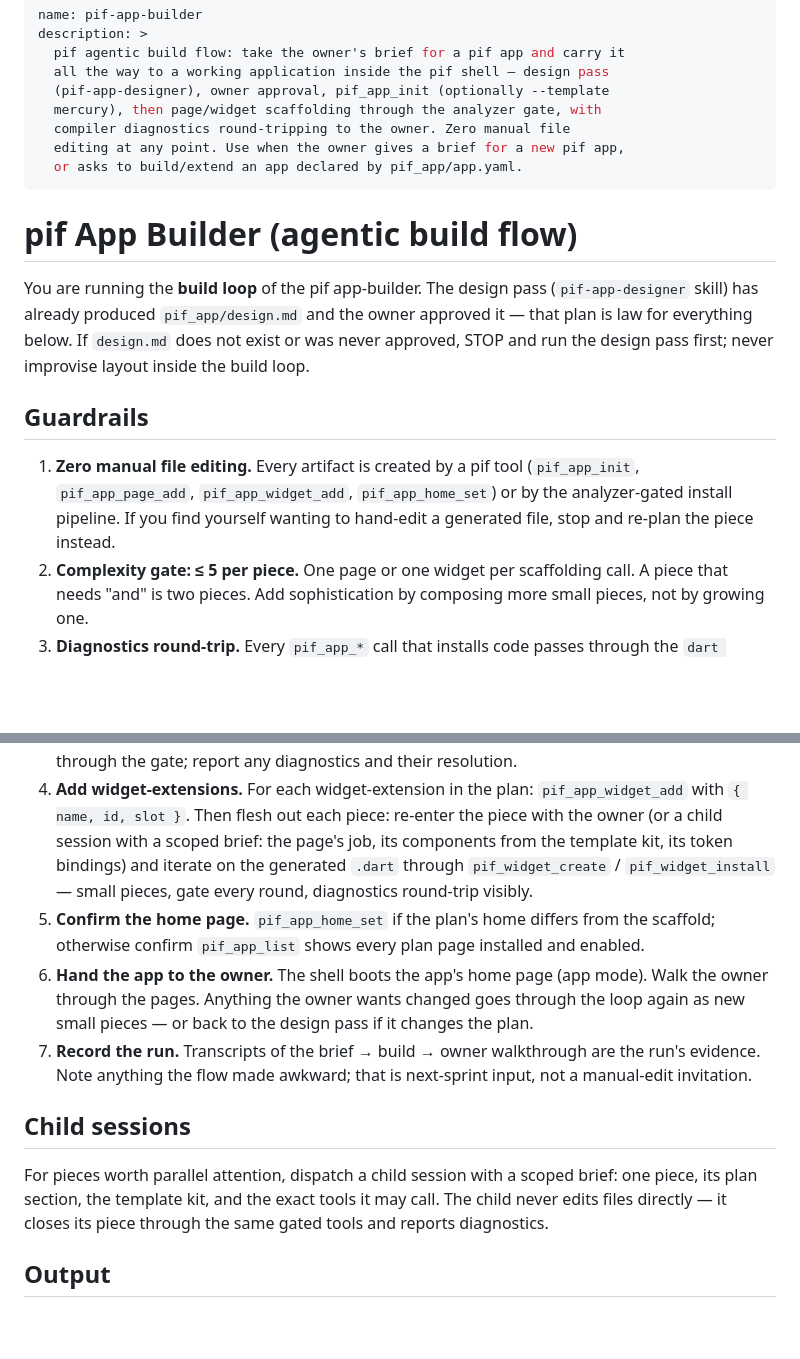
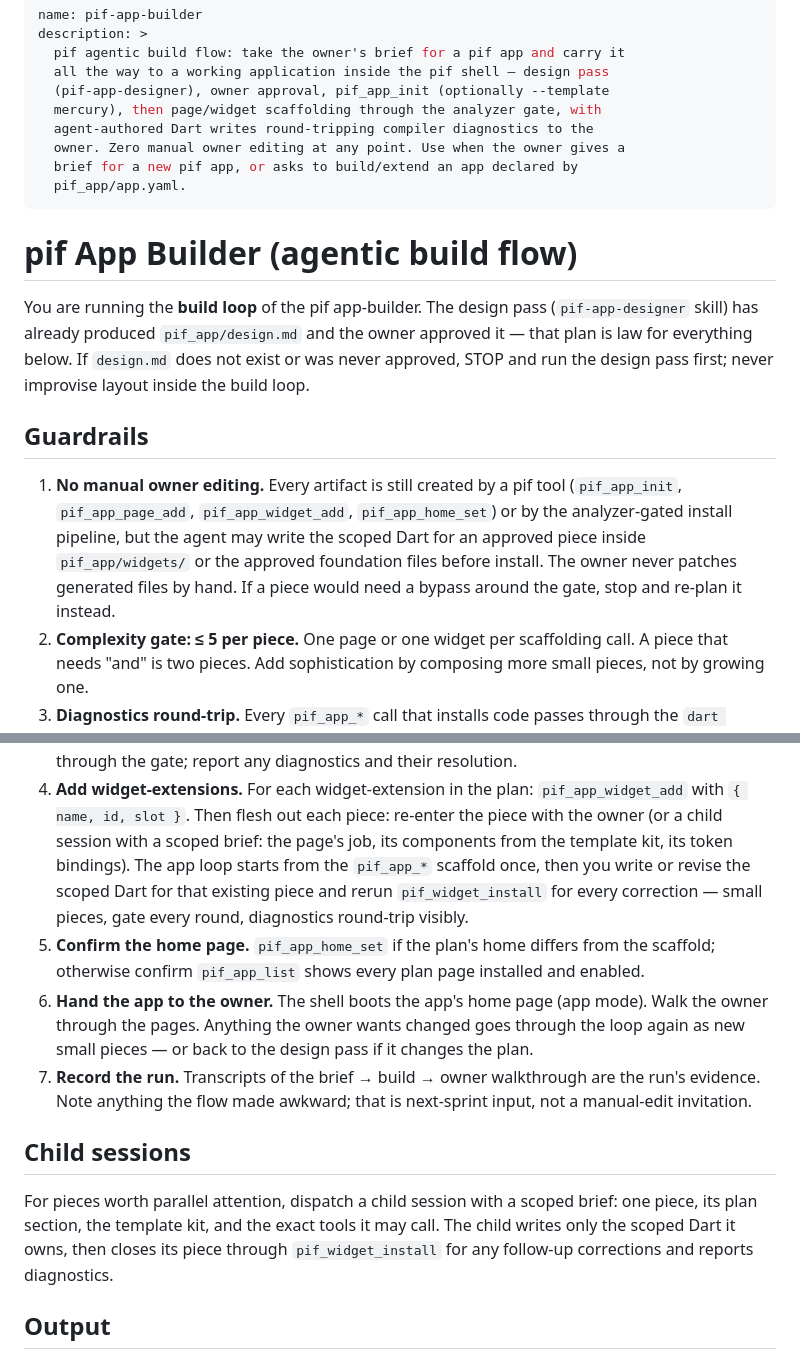
Before and after one commit to Holovkat/pi-extensions, a Markdown page: skills/pif-app-builder/SKILL.md, 2 parts joined by grey strips. Drawn GitHub-style; blank space fills up the shorter version.

Commit message:
docs(pif): align app builder runbook

```diff
--- a/skills/pif-app-builder/SKILL.md
+++ b/skills/pif-app-builder/SKILL.md
@@ -5,9 +5,10 @@ description: >
   all the way to a working application inside the pif shell — design pass
   (pif-app-designer), owner approval, pif_app_init (optionally --template
   mercury), then page/widget scaffolding through the analyzer gate, with
-  compiler diagnostics round-tripping to the owner. Zero manual file
-  editing at any point. Use when the owner gives a brief for a new pif app,
-  or asks to build/extend an app declared by pif_app/app.yaml.
+  agent-authored Dart writes round-tripping compiler diagnostics to the
+  owner. Zero manual owner editing at any point. Use when the owner gives a
+  brief for a new pif app, or asks to build/extend an app declared by
+  pif_app/app.yaml.
 ---
 
 # pif App Builder (agentic build flow)
@@ -20,11 +21,13 @@ never improvise layout inside the build loop.
 
 ## Guardrails
 
-1. **Zero manual file editing.** Every artifact is created by a pif tool
-   (`pif_app_init`, `pif_app_page_add`, `pif_app_widget_add`,
-   `pif_app_home_set`) or by the analyzer-gated install pipeline. If you
-   find yourself wanting to hand-edit a generated file, stop and re-plan
-   the piece instead.
+1. **No manual owner editing.** Every artifact is still created by a pif
+   tool (`pif_app_init`, `pif_app_page_add`, `pif_app_widget_add`,
+   `pif_app_home_set`) or by the analyzer-gated install pipeline, but the
+   agent may write the scoped Dart for an approved piece inside
+   `pif_app/widgets/` or the approved foundation files before install. The
+   owner never patches generated files by hand. If a piece would need a
+   bypass around the gate, stop and re-plan it instead.
 2. **Complexity gate: ≤ 5 per piece.** One page or one widget per
    scaffolding call. A piece that needs "and" is two pieces. Add
    sophistication by composing more small pieces, not by growing one.
@@ -54,9 +57,10 @@ never improvise layout inside the build loop.
    `pif_app_widget_add` with `{ name, id, slot }`. Then flesh out each
    piece: re-enter the piece with the owner (or a child session with a
    scoped brief: the page's job, its components from the template kit, its
-   token bindings) and iterate on the generated `.dart` through
-   `pif_widget_create` / `pif_widget_install` — small pieces, gate every
-   round, diagnostics round-trip visibly.
+   token bindings). The app loop starts from the `pif_app_*` scaffold
+   once, then you write or revise the scoped Dart for that existing piece
+   and rerun `pif_widget_install` for every correction — small pieces, gate
+   every round, diagnostics round-trip visibly.
 5. **Confirm the home page.** `pif_app_home_set` if the plan's home differs
    from the scaffold; otherwise confirm `pif_app_list` shows every plan
    page installed and enabled.
@@ -72,8 +76,9 @@ never improvise layout inside the build loop.
 
 For pieces worth parallel attention, dispatch a child session with a
 scoped brief: one piece, its plan section, the template kit, and the exact
-tools it may call. The child never edits files directly — it closes its
-piece through the same gated tools and reports diagnostics.
+tools it may call. The child writes only the scoped Dart it owns, then
+closes its piece through `pif_widget_install` for any follow-up
+corrections and reports diagnostics.
 
 ## Output
 
```
Also changed, not shown: knowledge/inbox/2026-08-31T01-29-13Z-pif-app-builder-runbook-create-vs-edit.md (added, +44 -0 lines).
